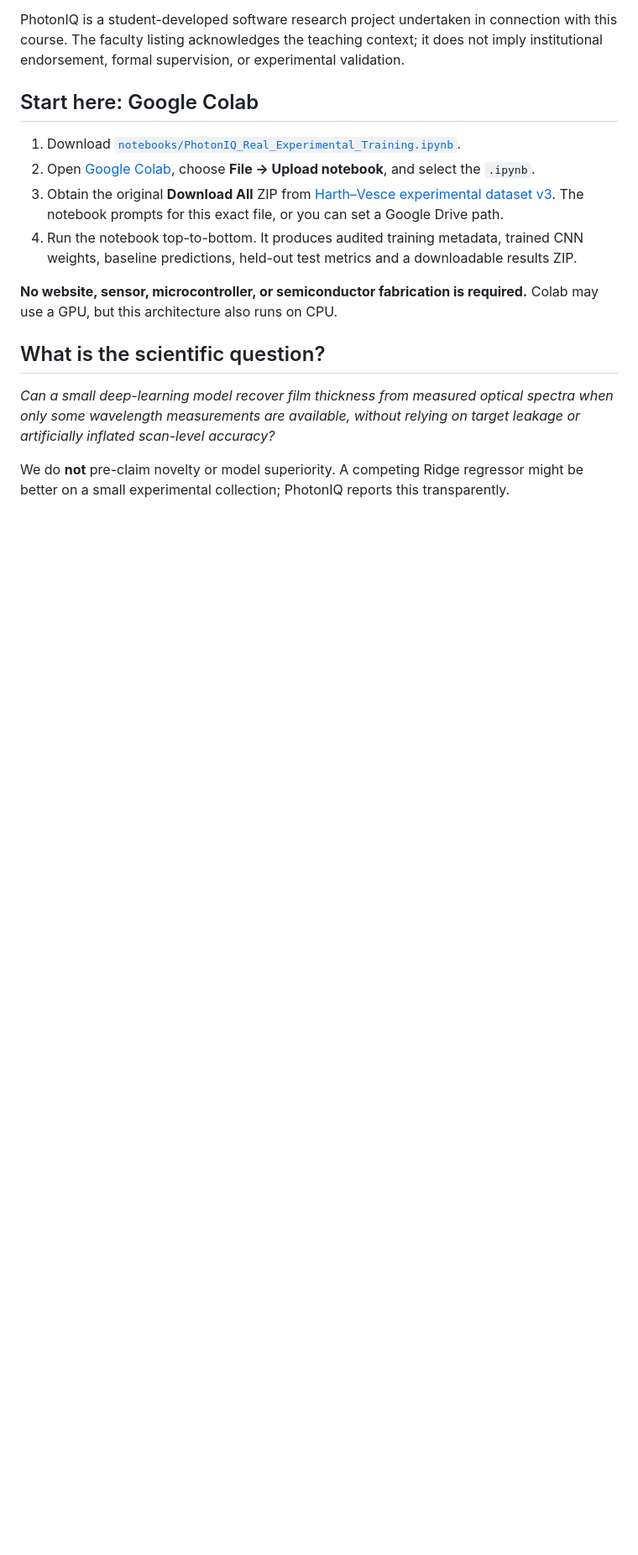
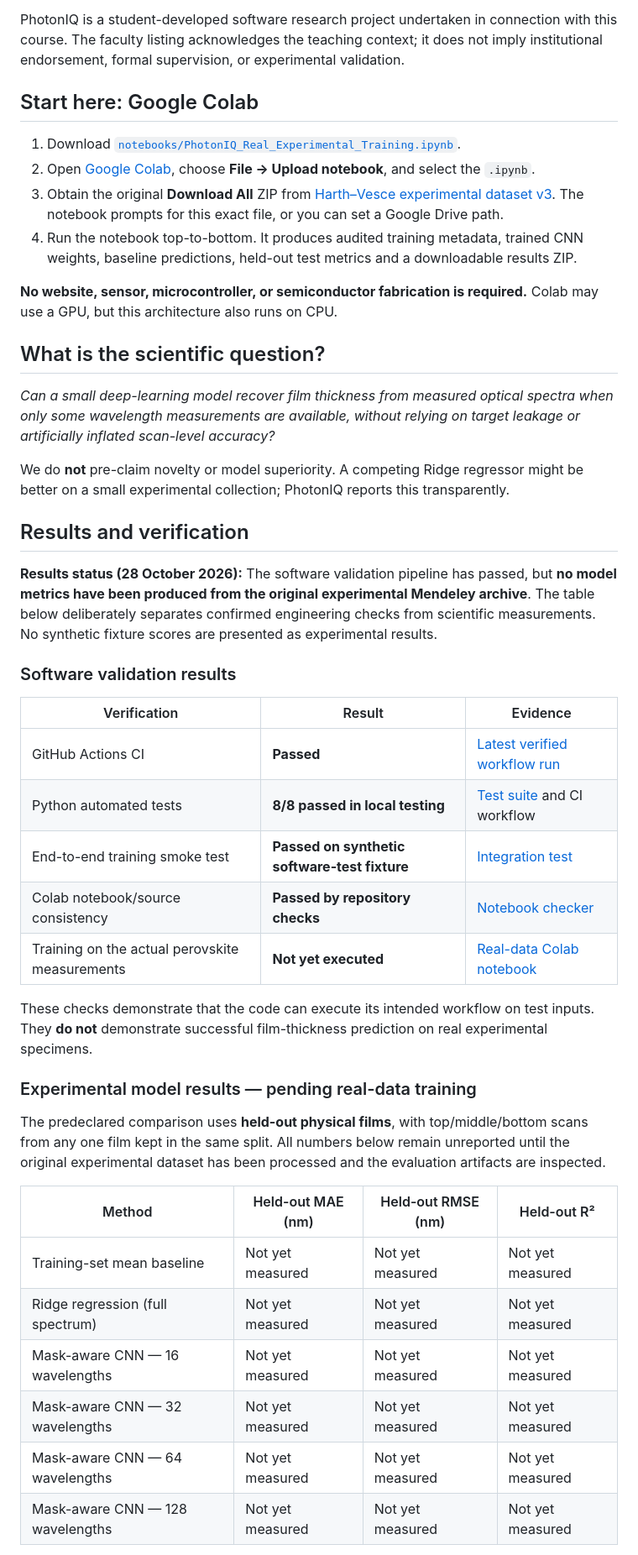
Before and after one commit to SLRICHRIS/photoniq-real-spectral-learning, a Markdown page: README.md, the part around one of its changes. Shown at 84% size. GitHub-like rendering; blank space fills up the shorter version.

Commit message:
Document verified software results and transparent pending experimental metrics

```diff
--- a/README.md
+++ b/README.md
@@ -28,3 +28,33 @@ PhotonIQ is a student-developed software research project undertaken in connecti
 *Can a small deep-learning model recover film thickness from measured optical spectra when only some wavelength measurements are available, without relying on target leakage or artificially inflated scan-level accuracy?*
 
 We do **not** pre-claim novelty or model superiority. A competing Ridge regressor might be better on a small experimental collection; PhotonIQ reports this transparently.
+
+## Results and verification
+
+**Results status (28 October 2026):** The software validation pipeline has passed, but **no model metrics have been produced from the original experimental Mendeley archive**. The table below deliberately separates confirmed engineering checks from scientific measurements. No synthetic fixture scores are presented as experimental results.
+
+### Software validation results
+
+| Verification | Result | Evidence |
+|---|---|---|
+| GitHub Actions CI | **Passed** | [Latest verified workflow run](https://github.com/SLRICHRIS/photoniq-real-spectral-learning/actions/runs/40689364441) |
+| Python automated tests | **8/8 passed in local testing** | [Test suite](tests/) and CI workflow |
+| End-to-end training smoke test | **Passed on synthetic software-test fixture** | [Integration test](tests/test_integration.py) |
+| Colab notebook/source consistency | **Passed by repository checks** | [Notebook checker](tools/check_notebook.py) |
+| Training on the actual perovskite measurements | **Not yet executed** | [Real-data Colab notebook](notebooks/PhotonIQ_Real_Experimental_Training.ipynb) |
+
+These checks demonstrate that the code can execute its intended workflow on test inputs. They **do not** demonstrate successful film-thickness prediction on real experimental specimens.
+
+### Experimental model results — pending real-data training
+
+The predeclared comparison uses **held-out physical films**, with top/middle/bottom scans from any one film kept in the same split. All numbers below remain unreported until the original experimental dataset has been processed and the evaluation artifacts are inspected.
+
+| Method | Held-out MAE (nm) | Held-out RMSE (nm) | Held-out R² |
+|---|---|---|---|
+| Training-set mean baseline | Not yet measured | Not yet measured | Not yet measured |
+| Ridge regression (full spectrum) | Not yet measured | Not yet measured | Not yet measured |
+| Mask-aware CNN — 16 wavelengths | Not yet measured | Not yet measured | Not yet measured |
+| Mask-aware CNN — 32 wavelengths | Not yet measured | Not yet measured | Not yet measured |
+| Mask-aware CNN — 64 wavelengths | Not yet measured | Not yet measured | Not yet measured |
+| Mask-aware CNN — 128 wavelengths | Not yet measured | Not yet measured | Not yet measured |
+
```
Also changed, not shown: other parts of README.md (+10 -0 lines).
